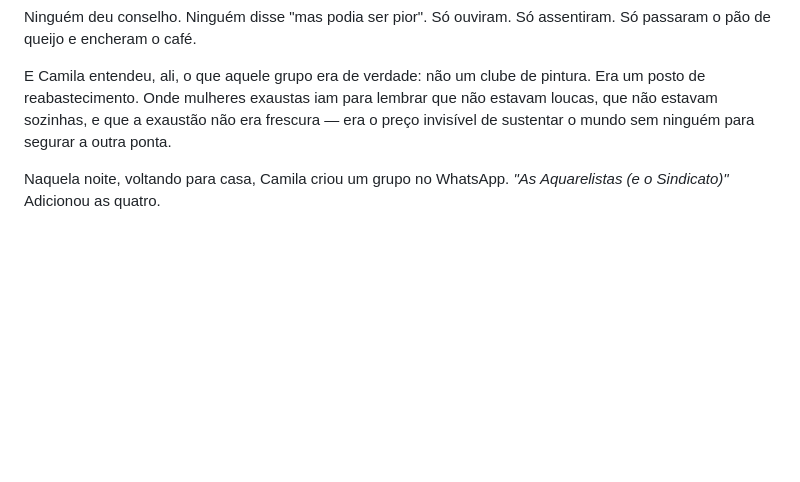
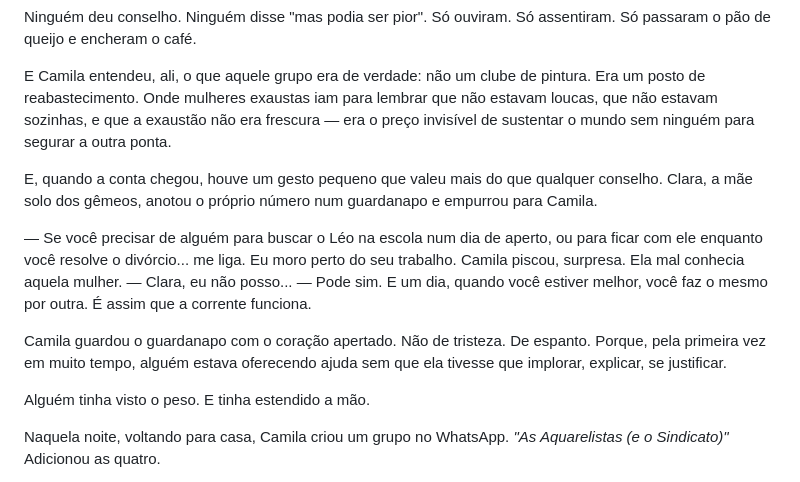
Before and after one commit to maykonlong/book, a Markdown page: 03-MANUSCRITO/CAP_18_O_GRUPO_DE_MULHERES.md, the part around the change. GitHub-like rendering; blank space fills up the shorter version.

Commit message:
aprofundar CAP 18 O Grupo de Mulheres: a corrente da Clara (1453 para 1597)

```diff
--- a/03-MANUSCRITO/CAP_18_O_GRUPO_DE_MULHERES.md
+++ b/03-MANUSCRITO/CAP_18_O_GRUPO_DE_MULHERES.md
@@ -99,6 +99,17 @@ Ninguém deu conselho. Ninguém disse "mas podia ser pior". Só ouviram. Só ass
 
 E Camila entendeu, ali, o que aquele grupo era de verdade: não um clube de pintura. Era um posto de reabastecimento. Onde mulheres exaustas iam para lembrar que não estavam loucas, que não estavam sozinhas, e que a exaustão não era frescura — era o preço invisível de sustentar o mundo sem ninguém para segurar a outra ponta.
 
+E, quando a conta chegou, houve um gesto pequeno que valeu mais do que qualquer conselho. Clara, a mãe solo dos gêmeos, anotou o próprio número num guardanapo e empurrou para Camila.
+
+— Se você precisar de alguém para buscar o Léo na escola num dia de aperto, ou para ficar com ele enquanto você resolve o divórcio... me liga. Eu moro perto do seu trabalho.
+Camila piscou, surpresa. Ela mal conhecia aquela mulher.
+— Clara, eu não posso...
+— Pode sim. E um dia, quando você estiver melhor, você faz o mesmo por outra. É assim que a corrente funciona.
+
+Camila guardou o guardanapo com o coração apertado. Não de tristeza. De espanto. Porque, pela primeira vez em muito tempo, alguém estava oferecendo ajuda sem que ela tivesse que implorar, explicar, se justificar.
+
+Alguém tinha visto o peso. E tinha estendido a mão.
+
 Naquela noite, voltando para casa, Camila criou um grupo no WhatsApp.
 *"As Aquarelistas (e o Sindicato)"*
 Adicionou as quatro.
```
Also changed, not shown: 04-MATERIAL_APOIO/PROGRESSO.md (+1 -1 lines).
